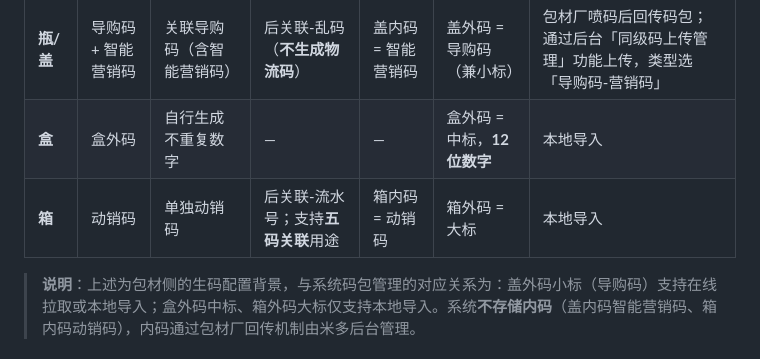
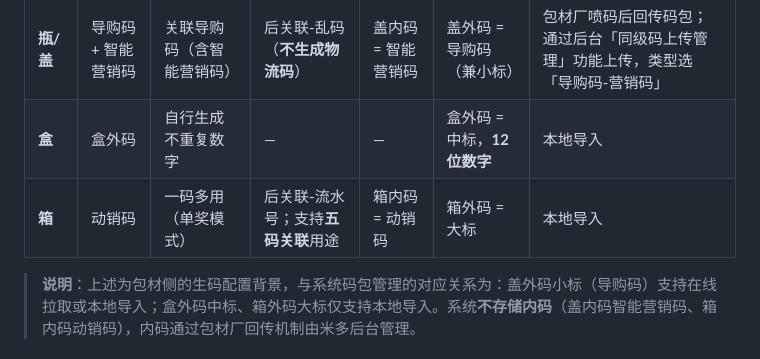
Before and after one commit to chenshuhuai-miduo/ProductionTool-shiwan, a Markdown page: .requirement/V1.2石湾产线采集关联/赋码采集关联系统T1.2.0（石湾版）- AI文档.md, the part around the change. GitHub-like rendering.

Commit message:
📃 docs: 生码方式

```diff
--- a/.requirement/V1.2石湾产线采集关联/赋码采集关联系统T1.2.0（石湾版）- AI文档.md
+++ b/.requirement/V1.2石湾产线采集关联/赋码采集关联系统T1.2.0（石湾版）- AI文档.md
@@ -535,7 +535,7 @@ graph TD
 | ---- | ------ | -------- | ------ | ---- | ---- | ------------ |
 | **瓶/盖** | 导购码 + 智能营销码 | 关联导购码（含智能营销码） | 后关联-乱码（**不生成物流码**） | 盖内码 = 智能营销码 | 盖外码 = 导购码（兼小标） | 包材厂喷码后回传码包；通过后台「同级码上传管理」功能上传，类型选「导购码-营销码」 |
 | **盒** | 盒外码 | 自行生成不重复数字 | — | — | 盒外码 = 中标，**12位数字** | 本地导入 |
-| **箱** | 动销码 | 单独动销码 | 后关联-流水号；支持**五码关联**用途 | 箱内码 = 动销码 | 箱外码 = 大标 | 本地导入 |
+| **箱** | 动销码 | 一码多用（单奖模式） | 后关联-流水号；支持**五码关联**用途 | 箱内码 = 动销码 | 箱外码 = 大标 | 本地导入 |
 
 > **说明**：上述为包材侧的生码配置背景，与系统码包管理的对应关系为：盖外码小标（导购码）支持在线拉取或本地导入；盒外码中标、箱外码大标仅支持本地导入。系统**不存储内码**（盖内码智能营销码、箱内码动销码），内码通过包材厂回传机制由米多后台管理。
 
```
